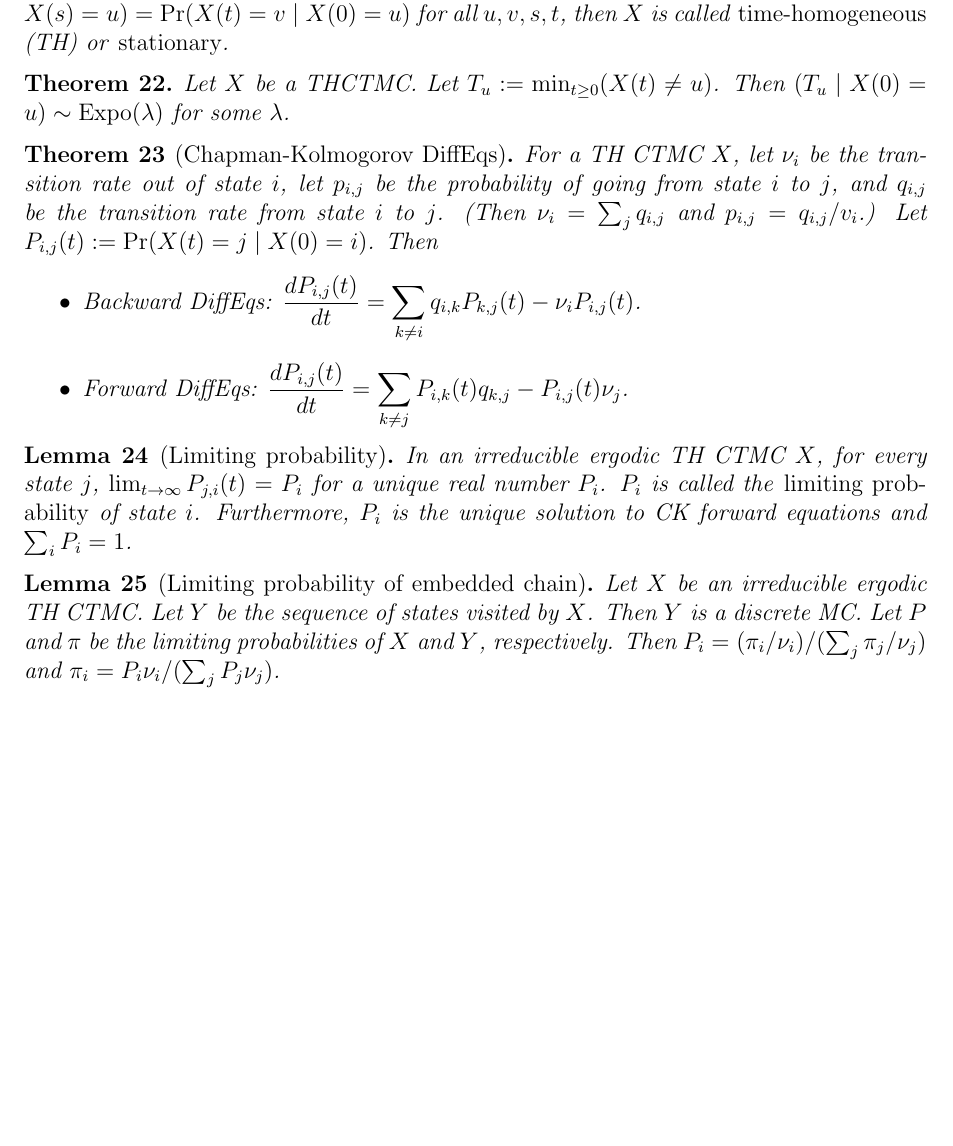
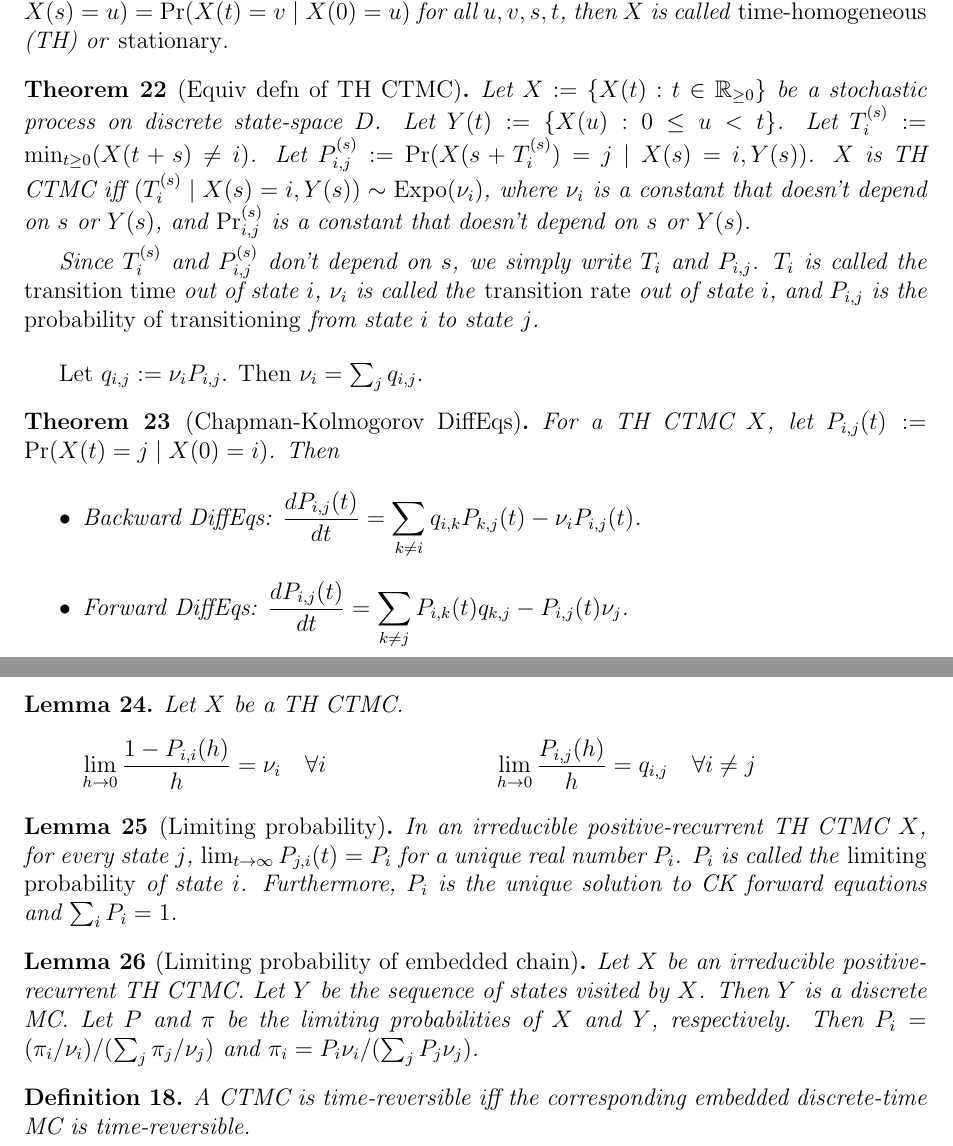
Before and after one commit to sharmaeklavya2/notes-source, a LaTeX document (src/math/probability/stoc-procs.tex): part of page 4 of 4 before the commit and two parts of pages 4 and 5 of 5 after it, the two joined at a grey line, cut so that both start at the same text, the shorter picture padded with empty space. Compiled offline with pdfLaTeX.

Commit message:
stoc-procs: improve CTMC

```diff
--- a/src/math/probability/stoc-procs.tex
+++ b/src/math/probability/stoc-procs.tex
@@ -296,33 +296,54 @@ If $\Pr(X(t+s)=v \mid X(s)=u) = \Pr(X(t)=v \mid X(0)=u)$ for all $u, v, s, t$,
 then $X$ is called \emph{time-homogeneous} (TH) or \emph{stationary}.
 \end{definition}
 
-\begin{theorem}
-Let $X$ be a THCTMC. Let $T_u \defeq \min_{t \ge 0} (X(t) \neq u)$.
-Then $(T_u \mid X(0)=u) \sim \Expo(\lambda)$ for some $\lambda$.
+\begin{theorem}[Equiv defn of TH CTMC]
+Let $X \defeq \{X(t): t \in \mathbb{R}_{\ge 0}\}$ be a stochastic process
+on discrete state-space $D$. Let $Y(t) \defeq \{X(u): 0 \le u < t \}$.
+Let $T_i^{(s)} \defeq \min_{t \ge 0} (X(t+s) \neq i)$.
+Let $P^{(s)}_{i,j} \defeq \Pr(X(s+T_i^{(s)})=j \mid X(s)=i, Y(s))$.
+$X$ is TH CTMC iff $(T_i^{(s)} \mid X(s)=i, Y(s)) \sim \Expo(\nu_i)$,
+where $\nu_i$ is a constant that doesn't depend on $s$ or $Y(s)$,
+and $\Pr^{(s)}_{i,j}$ is a constant that doesn't depend on $s$ or $Y(s)$.
+
+Since $T_i^{(s)}$ and $P^{(s)}_{i,j}$ don't depend on $s$, we simply write $T_i$ and $P_{i,j}$.
+$T_i$ is called the \emph{transition time} out of state $i$,
+$\nu_i$ is called the \emph{transition rate} out of state $i$,
+and $P_{i,j}$ is the \emph{probability of transitioning} from state $i$ to state $j$.
 \end{theorem}
 
+Let $q_{i,j} \defeq \nu_iP_{i,j}$. Then $\nu_i = \sum_j q_{i,j}$.
+
 \begin{theorem}[Chapman-Kolmogorov DiffEqs]
-For a TH CTMC $X$, let $\nu_i$ be the transition rate out of state $i$,
-let $p_{i,j}$ be the probability of going from state $i$ to $j$,
-and $q_{i,j}$ be the transition rate from state $i$ to $j$.
-(Then $\nu_i = \sum_j q_{i,j}$ and $p_{i,j} = q_{i,j}/v_i$.)
-Let $P_{i,j}(t) \defeq \Pr(X(t)=j \mid X(0)=i)$. Then
+For a TH CTMC $X$, let $P_{i,j}(t) \defeq \Pr(X(t)=j \mid X(0)=i)$. Then
 \begin{itemize}
 \item Backward DiffEqs: $\displaystyle \frac{dP_{i,j}(t)}{dt} = \sum_{k \neq i} q_{i,k}P_{k,j}(t) - \nu_iP_{i,j}(t)$.
 \item Forward DiffEqs: $\displaystyle \frac{dP_{i,j}(t)}{dt} = \sum_{k \neq j} P_{i,k}(t)q_{k,j} - P_{i,j}(t)\nu_j$.  \end{itemize}
 \end{theorem}
 
+\begin{lemma}
+Let $X$ be a TH CTMC.
+\begin{align*}
+\lim_{h \to 0} \frac{1-P_{i,i}(h)}{h} &= \nu_i\quad\forall i
+& \lim_{h \to 0} \frac{P_{i,j}(h)}{h} &= q_{i,j}\quad\forall i \neq j
+\end{align*}
+\end{lemma}
+
 \begin{lemma}[Limiting probability]
-In an irreducible ergodic TH CTMC $X$, for every state $j$,
+\label{thm:ctmc:limprob}
+In an irreducible positive-recurrent TH CTMC $X$, for every state $j$,
 $\lim_{t \to \infty} P_{j,i}(t) = P_i$ for a unique real number $P_i$.
 $P_i$ is called the \emph{limiting probability} of state $i$.
 Furthermore, $P_i$ is the unique solution to CK forward equations and $\sum_i P_i = 1$.
 \end{lemma}
 
 \begin{lemma}[Limiting probability of embedded chain]
-Let $X$ be an irreducible ergodic TH CTMC. Let $Y$ be the sequence of states visited by $X$.
+Let $X$ be an irreducible positive-recurrent TH CTMC. Let $Y$ be the sequence of states visited by $X$.
 Then $Y$ is a discrete MC. Let $P$ and $\pi$ be the limiting probabilities of $X$ and $Y$, respectively.
 Then $P_i = (\pi_i/\nu_i)/(\sum_j \pi_j/\nu_j)$ and $\pi_i = P_i\nu_i/(\sum_j P_j\nu_j)$.
 \end{lemma}
 
+\begin{definition}
+A CTMC is time-reversible iff the corresponding embedded discrete-time MC is time-reversible.
+\end{definition}
+
 \end{document}
```
